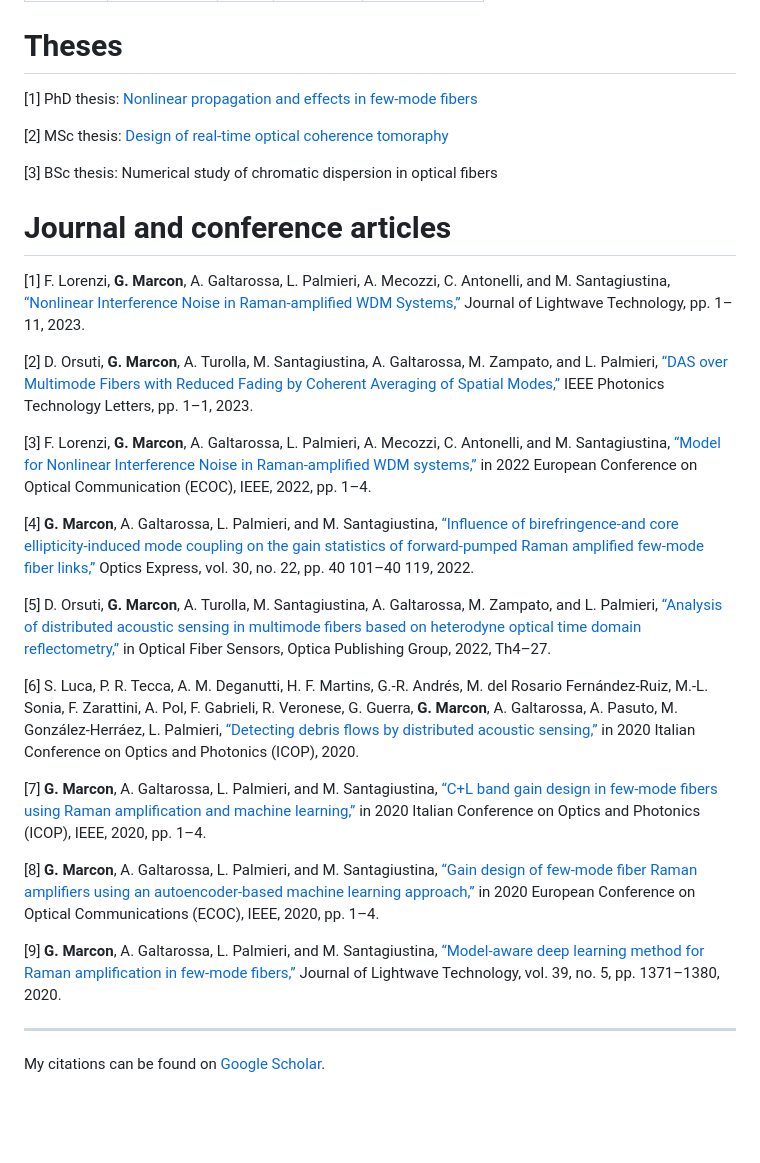
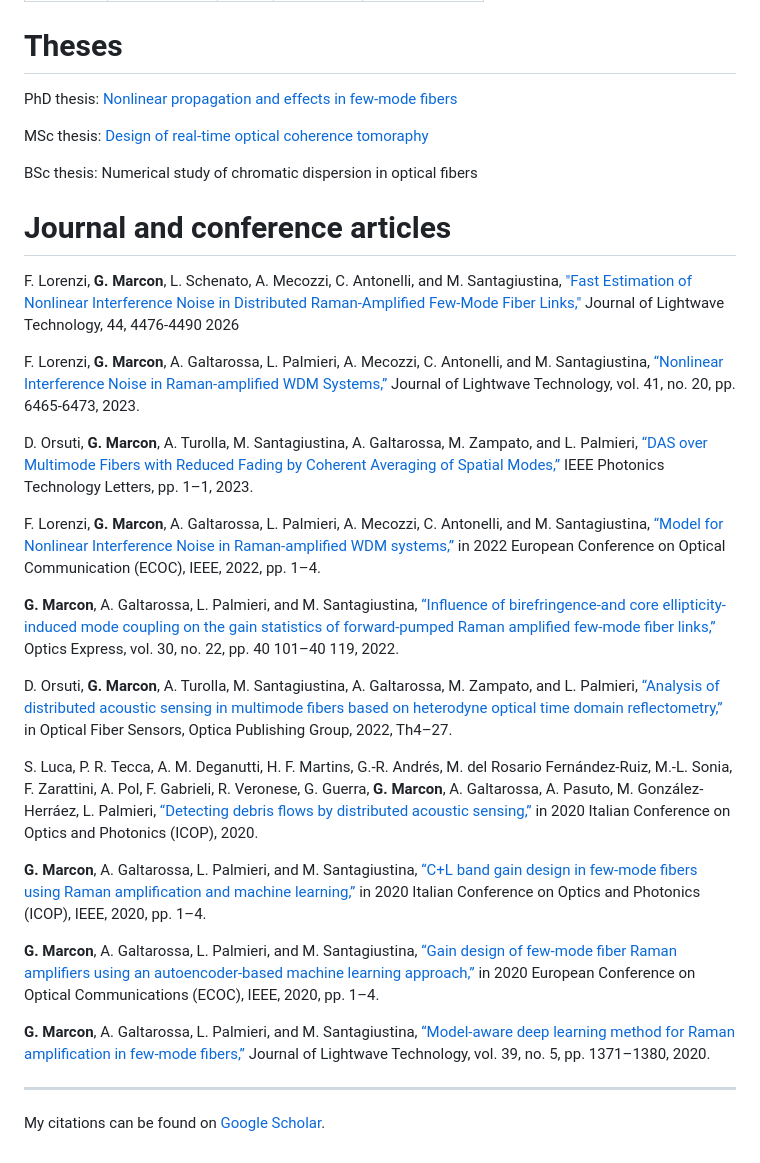
Before and after one commit to geeanlooca/personal-website, a Markdown page: src/pages/02-publications.md, the part around the change. Drawn GitHub-style; blank space fills up the shorter version.

Commit message:
Update 02-publications.md
Added "Fast Estimation of Nonlinear Interference Noise in Distributed Raman-Amplified Few-Mode Fiber Links" paper

```diff
--- a/src/pages/02-publications.md
+++ b/src/pages/02-publications.md
@@ -10,32 +10,34 @@ permalink: "/publications/"
 
 # Theses
 
-[1] PhD thesis: [Nonlinear propagation and effects in few-mode fibers](https://www.research.unipd.it/handle/11577/3444338)
+PhD thesis: [Nonlinear propagation and effects in few-mode fibers](https://www.research.unipd.it/handle/11577/3444338)
 
-[2] MSc thesis: [Design of real-time optical coherence tomoraphy](https://github.com/geeanlooca/master-thesis/)
+MSc thesis: [Design of real-time optical coherence tomoraphy](https://github.com/geeanlooca/master-thesis/)
 
-[3] BSc thesis: Numerical study of chromatic dispersion in optical fibers
+BSc thesis: Numerical study of chromatic dispersion in optical fibers
 
 
 # Journal and conference articles
 
-[1] F. Lorenzi, **G. Marcon**, A. Galtarossa, L. Palmieri, A. Mecozzi, C. Antonelli, and M. Santagiustina, [“Nonlinear Interference Noise in Raman-amplified WDM Systems,”](https://ieeexplore.ieee.org/document/10158009) Journal of Lightwave Technology, pp. 1–11, 2023.
+F. Lorenzi, **G. Marcon**, L. Schenato, A. Mecozzi, C. Antonelli, and M. Santagiustina, ["Fast Estimation of Nonlinear Interference Noise in Distributed Raman-Amplified Few-Mode Fiber Links,"](https://opg.optica.org/jlt/fulltext.cfm?uri=jlt-44-11-4476) Journal of Lightwave Technology, 44, 4476-4490 2026
 
-[2] D. Orsuti, **G. Marcon**, A. Turolla, M. Santagiustina, A. Galtarossa, M.  Zampato, and L. Palmieri, [“DAS over Multimode Fibers with Reduced Fading by Coherent Averaging of Spatial Modes,”](https://ieeexplore.ieee.org/document/10149476) IEEE Photonics Technology Letters, pp. 1–1, 2023.
+F. Lorenzi, **G. Marcon**, A. Galtarossa, L. Palmieri, A. Mecozzi, C. Antonelli, and M. Santagiustina, [“Nonlinear Interference Noise in Raman-amplified WDM Systems,”](https://ieeexplore.ieee.org/document/10158009) Journal of Lightwave Technology, vol. 41, no. 20, pp. 6465-6473, 2023.
 
-[3] F. Lorenzi, **G. Marcon**, A. Galtarossa, L. Palmieri, A. Mecozzi, C. Antonelli, and M. Santagiustina, [“Model for Nonlinear Interference Noise in Raman-amplified WDM systems,”](https://ieeexplore.ieee.org/document/9979292) in 2022 European Conference on Optical Communication (ECOC), IEEE, 2022, pp. 1–4.
+D. Orsuti, **G. Marcon**, A. Turolla, M. Santagiustina, A. Galtarossa, M.  Zampato, and L. Palmieri, [“DAS over Multimode Fibers with Reduced Fading by Coherent Averaging of Spatial Modes,”](https://ieeexplore.ieee.org/document/10149476) IEEE Photonics Technology Letters, pp. 1–1, 2023.
 
-[4] **G. Marcon**, A. Galtarossa, L. Palmieri, and M. Santagiustina, [“Influence of birefringence-and core ellipticity-induced mode coupling on the gain statistics of forward-pumped Raman amplified few-mode fiber links,”](https://opg.optica.org/oe/fulltext.cfm?uri=oe-30-22-40101&id=509944) Optics Express, vol. 30, no. 22, pp. 40 101–40 119, 2022.
+F. Lorenzi, **G. Marcon**, A. Galtarossa, L. Palmieri, A. Mecozzi, C. Antonelli, and M. Santagiustina, [“Model for Nonlinear Interference Noise in Raman-amplified WDM systems,”](https://ieeexplore.ieee.org/document/9979292) in 2022 European Conference on Optical Communication (ECOC), IEEE, 2022, pp. 1–4.
 
-[5] D. Orsuti, **G. Marcon**, A. Turolla, M. Santagiustina, A. Galtarossa, M.  Zampato, and L. Palmieri, [“Analysis of distributed acoustic sensing in multimode fibers based on heterodyne optical time domain reflectometry,”](https://opg.optica.org/abstract.cfm?uri=OFS-2022-Th4.27) in Optical Fiber Sensors, Optica Publishing Group, 2022, Th4–27.
+**G. Marcon**, A. Galtarossa, L. Palmieri, and M. Santagiustina, [“Influence of birefringence-and core ellipticity-induced mode coupling on the gain statistics of forward-pumped Raman amplified few-mode fiber links,”](https://opg.optica.org/oe/fulltext.cfm?uri=oe-30-22-40101&id=509944) Optics Express, vol. 30, no. 22, pp. 40 101–40 119, 2022.
 
-[6] S. Luca, P. R. Tecca, A. M. Deganutti, H. F. Martins, G.-R. Andrés, M. del Rosario Fernández-Ruiz, M.-L. Sonia, F. Zarattini, A. Pol, F. Gabrieli, R. Veronese, G. Guerra, **G. Marcon**, A. Galtarossa, A. Pasuto, M. González-Herráez, L. Palmieri, [“Detecting debris flows by distributed acoustic sensing,”](https://www.irpi.cnr.it/publication/detecting-debris-flows-by-distributed-acoustic-sensing/) in 2020 Italian Conference on Optics and Photonics (ICOP), 2020.
+D. Orsuti, **G. Marcon**, A. Turolla, M. Santagiustina, A. Galtarossa, M.  Zampato, and L. Palmieri, [“Analysis of distributed acoustic sensing in multimode fibers based on heterodyne optical time domain reflectometry,”](https://opg.optica.org/abstract.cfm?uri=OFS-2022-Th4.27) in Optical Fiber Sensors, Optica Publishing Group, 2022, Th4–27.
 
-[7] **G. Marcon**, A. Galtarossa, L. Palmieri, and M. Santagiustina, [“C+L band gain design in few-mode fibers using Raman amplification and machine learning,”](https://ieeexplore.ieee.org/document/9300321) in 2020 Italian Conference on Optics and Photonics (ICOP), IEEE, 2020, pp. 1–4.
+S. Luca, P. R. Tecca, A. M. Deganutti, H. F. Martins, G.-R. Andrés, M. del Rosario Fernández-Ruiz, M.-L. Sonia, F. Zarattini, A. Pol, F. Gabrieli, R. Veronese, G. Guerra, **G. Marcon**, A. Galtarossa, A. Pasuto, M. González-Herráez, L. Palmieri, [“Detecting debris flows by distributed acoustic sensing,”](https://www.irpi.cnr.it/publication/detecting-debris-flows-by-distributed-acoustic-sensing/) in 2020 Italian Conference on Optics and Photonics (ICOP), 2020.
 
-[8] **G. Marcon**, A. Galtarossa, L. Palmieri, and M. Santagiustina, [“Gain design of few-mode fiber Raman amplifiers using an autoencoder-based machine learning approach,”](https://ieeexplore.ieee.org/document/9333401) in 2020 European Conference on Optical Communications (ECOC), IEEE, 2020, pp. 1–4.
+**G. Marcon**, A. Galtarossa, L. Palmieri, and M. Santagiustina, [“C+L band gain design in few-mode fibers using Raman amplification and machine learning,”](https://ieeexplore.ieee.org/document/9300321) in 2020 Italian Conference on Optics and Photonics (ICOP), IEEE, 2020, pp. 1–4.
 
-[9] **G. Marcon**, A. Galtarossa, L. Palmieri, and M. Santagiustina, [“Model-aware deep learning method for Raman amplification in few-mode fibers,”](https://ieeexplore.ieee.org/document/9244561) Journal of Lightwave Technology, vol. 39, no. 5, pp. 1371–1380, 2020.
+**G. Marcon**, A. Galtarossa, L. Palmieri, and M. Santagiustina, [“Gain design of few-mode fiber Raman amplifiers using an autoencoder-based machine learning approach,”](https://ieeexplore.ieee.org/document/9333401) in 2020 European Conference on Optical Communications (ECOC), IEEE, 2020, pp. 1–4.
+
+**G. Marcon**, A. Galtarossa, L. Palmieri, and M. Santagiustina, [“Model-aware deep learning method for Raman amplification in few-mode fibers,”](https://ieeexplore.ieee.org/document/9244561) Journal of Lightwave Technology, vol. 39, no. 5, pp. 1371–1380, 2020.
 
 ---
 My citations can be found on [Google Scholar](https://scholar.google.it/citations?user=SlXFdE4AAAAJ&hl=en).
```
